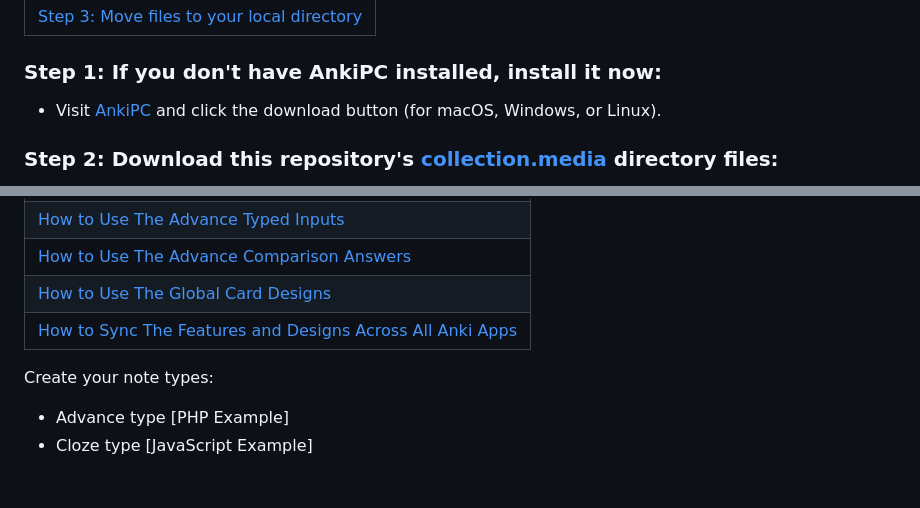
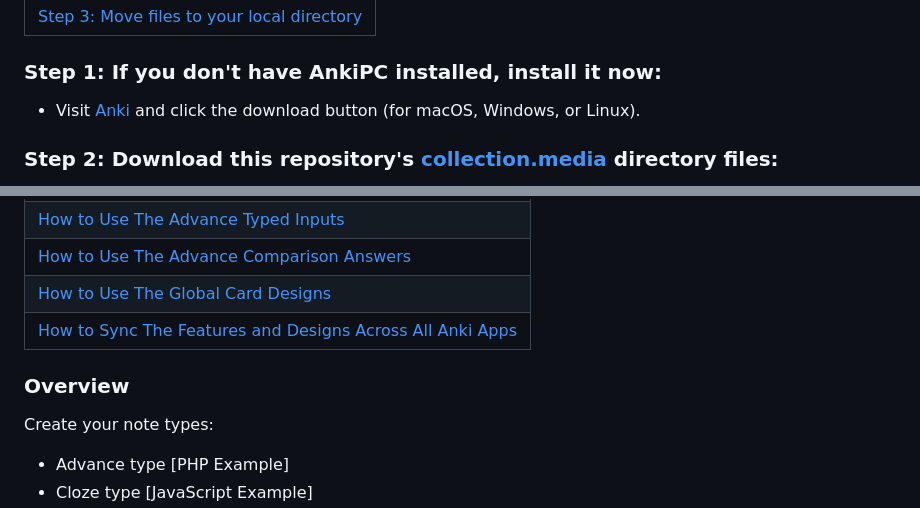
Before and after one commit to jacobcassidy/anki-global-features, a Markdown page: readme.md, 2 parts joined by grey strips. Drawn GitHub-style; blank space fills up the shorter version.

Commit message:
Edit content

```diff
--- a/readme.md
+++ b/readme.md
@@ -92,7 +92,7 @@ Anki only allows one comparison answer per card, even if you have multiple input
 
 ### Step 1: If you don't have AnkiPC installed, install it now:
 
-- Visit [AnkiPC](https://apps.ankiweb.net/) and click the download button (for macOS, Windows, or Linux).
+- Visit [Anki](https://apps.ankiweb.net/) and click the download button (for macOS, Windows, or Linux).
 
 ### Step 2: Download this repository's [collection.media](https://github.com/jacobcassidy/anki-advance-typed-cards/tree/main/collection.media) directory files:
 
@@ -124,6 +124,8 @@ Anki only allows one comparison answer per card, even if you have multiple input
 | [How to Use The Global Card Designs](#)                        |
 | [How to Sync The Features and Designs Across All Anki Apps](#) |
 
+### Overview
+
 Create your note types:
 
 - Advance type [PHP Example]
```
